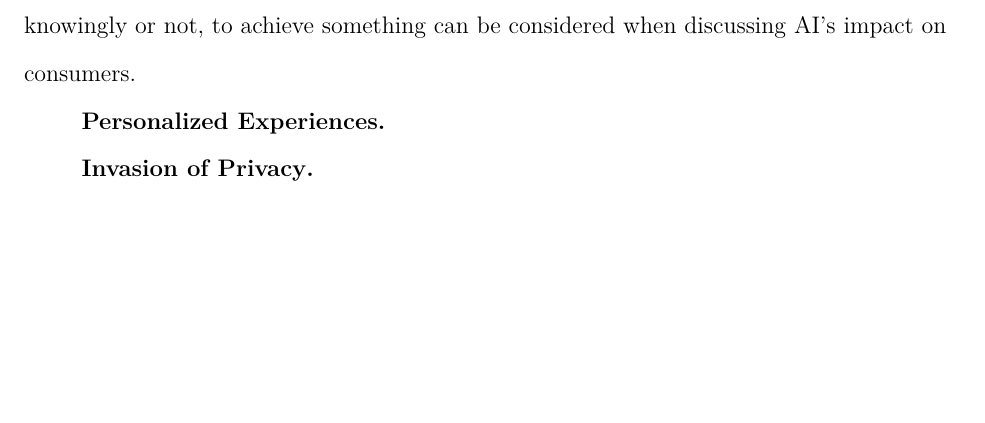
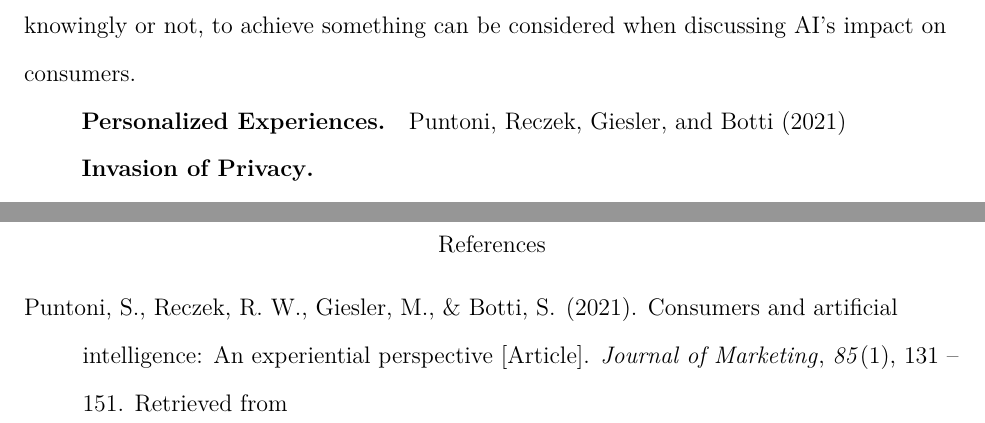
Before and after one commit to PriceGarrett/LitReview, a LaTeX paper (litReview.tex): part of page 3 of 3 before the commit and two parts of pages 3 and 4 of 4 after it, the two joined at a grey line, cut so that both start at the same text, the shorter picture padded with empty space. Compiled offline with pdfLaTeX.

Commit message:
Made some progress??

```diff
--- a/litReview.tex
+++ b/litReview.tex
@@ -1,9 +1,10 @@
-\documentclass[man, apacite]{apa6}
+\documentclass[letterpaper,man,natbib]{apa6}  %Leave this stuff alone
 
-\usepackage[natbibapa]{apacite}
+\usepackage[english]{babel}
+\usepackage[utf8x]{inputenc}
+\usepackage{amsmath}
+\usepackage{graphicx}
 
-
-\bibliography{ref.bib}
 
 \begin{abstract}
 
@@ -29,6 +30,7 @@ How has AI truly affected society and what needs to be done about it? This artic
 \subsection*{Individuals as consumers}
 Consumers are having more interactions with AI as businesses automate more aspects of the consumer experience.  Any situation in which a consumer interacts with an AI, knowingly or not, to achieve something can be considered when discussing AI's impact on consumers.\\
 \subsubsection*{Personalized Experiences}
+\cite{Puntoni2021}
 
 \subsubsection*{Invasion of Privacy}
 
```
Also changed, not shown: litReview.pdf, litReview.tex (2 more changed lines).
